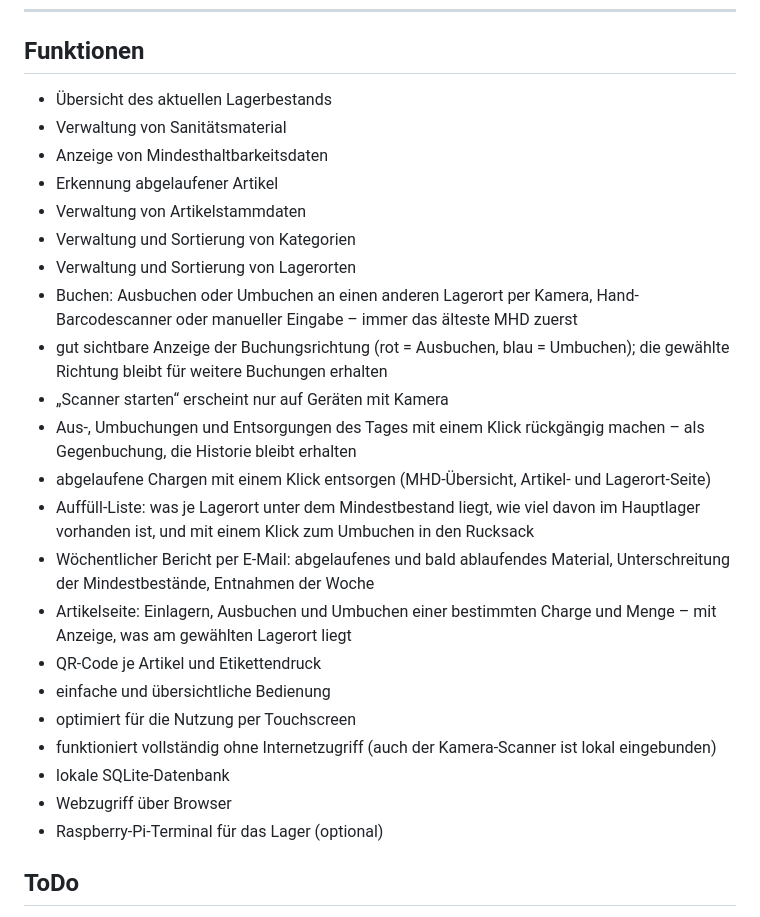
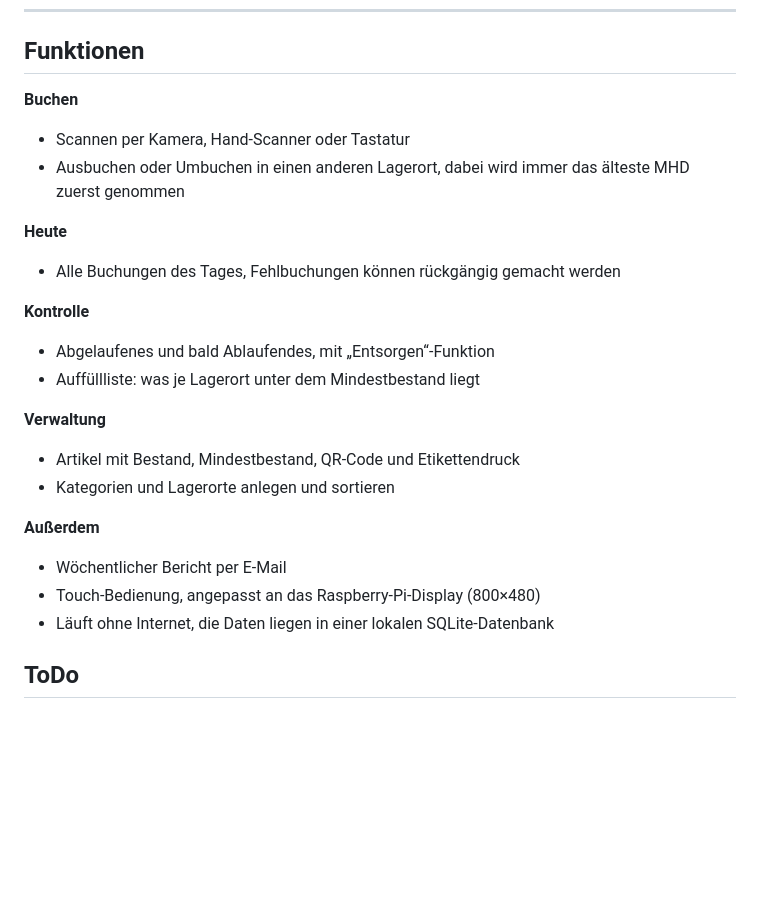
Before and after one commit to Offi83/sanlager, a Markdown page: README.md, the part around the change. Rendered like a GitHub page; blank space fills up the shorter version.

Commit message:
README: Funktionsliste gekürzt und nach den Menübereichen gegliedert

```diff
--- a/README.md
+++ b/README.md
@@ -17,28 +17,25 @@ Es gibt eine an 800x480px angepasste Ansicht für den Raspberry Pi Touchscreen.
 
 ## Funktionen
 
-* Übersicht des aktuellen Lagerbestands
-* Verwaltung von Sanitätsmaterial
-* Anzeige von Mindesthaltbarkeitsdaten
-* Erkennung abgelaufener Artikel
-* Verwaltung von Artikelstammdaten
-* Verwaltung und Sortierung von Kategorien
-* Verwaltung und Sortierung von Lagerorten
-* Buchen: Ausbuchen oder Umbuchen an einen anderen Lagerort per Kamera, Hand-Barcodescanner oder manueller Eingabe – immer das älteste MHD zuerst
-* gut sichtbare Anzeige der Buchungsrichtung (rot = Ausbuchen, blau = Umbuchen); die gewählte Richtung bleibt für weitere Buchungen erhalten
-* „Scanner starten“ erscheint nur auf Geräten mit Kamera
-* Aus-, Umbuchungen und Entsorgungen des Tages mit einem Klick rückgängig machen – als Gegenbuchung, die Historie bleibt erhalten
-* abgelaufene Chargen mit einem Klick entsorgen (MHD-Übersicht, Artikel- und Lagerort-Seite)
-* Auffüll-Liste: was je Lagerort unter dem Mindestbestand liegt, wie viel davon im Hauptlager vorhanden ist, und mit einem Klick zum Umbuchen in den Rucksack
-* Wöchentlicher Bericht per E-Mail: abgelaufenes und bald ablaufendes Material, Unterschreitung der Mindestbestände, Entnahmen der Woche
-* Artikelseite: Einlagern, Ausbuchen und Umbuchen einer bestimmten Charge und Menge – mit Anzeige, was am gewählten Lagerort liegt
-* QR-Code je Artikel und Etikettendruck
-* einfache und übersichtliche Bedienung
-* optimiert für die Nutzung per Touchscreen
-* funktioniert vollständig ohne Internetzugriff (auch der Kamera-Scanner ist lokal eingebunden)
-* lokale SQLite-Datenbank
-* Webzugriff über Browser
-* Raspberry-Pi-Terminal für das Lager (optional)
+**Buchen**
+* Scannen per Kamera, Hand-Scanner oder Tastatur
+* Ausbuchen oder Umbuchen in einen anderen Lagerort, dabei wird immer das älteste MHD zuerst genommen
+
+**Heute**
+* Alle Buchungen des Tages, Fehlbuchungen können rückgängig gemacht werden
+
+**Kontrolle**
+* Abgelaufenes und bald Ablaufendes, mit „Entsorgen“-Funktion
+* Auffüllliste: was je Lagerort unter dem Mindestbestand liegt
+
+**Verwaltung**
+* Artikel mit Bestand, Mindestbestand, QR-Code und Etikettendruck
+* Kategorien und Lagerorte anlegen und sortieren
+
+**Außerdem**
+* Wöchentlicher Bericht per E-Mail
+* Touch-Bedienung, angepasst an das Raspberry-Pi-Display (800×480)
+* Läuft ohne Internet, die Daten liegen in einer lokalen SQLite-Datenbank
 
 ## ToDo
 
```
